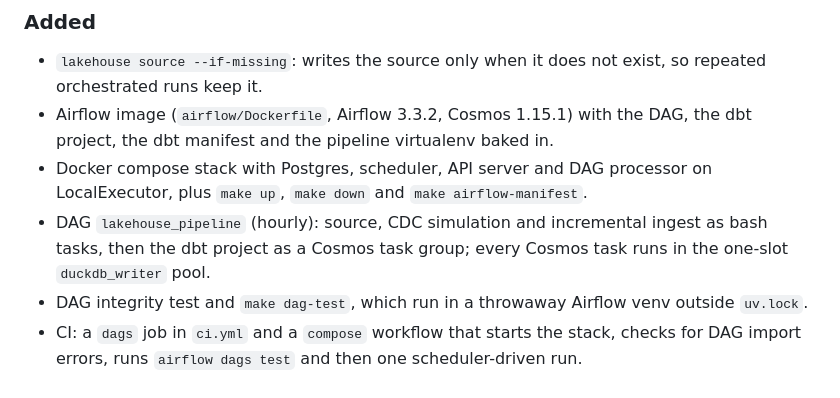
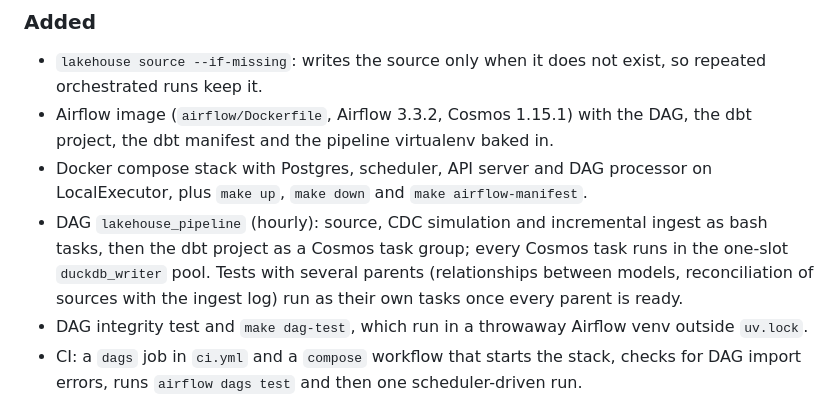
Before and after one commit to emanuel-luis/de-lakehouse-pipeline, a Markdown page: CHANGELOG.md, the part around the change. GitHub-like rendering.

```diff
--- a/CHANGELOG.md
+++ b/CHANGELOG.md
@@ -11,7 +11,7 @@ The format is based on [Keep a Changelog 1.1.0](https://keepachangelog.com/en/1.
 - `lakehouse source --if-missing`: writes the source only when it does not exist, so repeated orchestrated runs keep it.
 - Airflow image (`airflow/Dockerfile`, Airflow 3.3.2, Cosmos 1.15.1) with the DAG, the dbt project, the dbt manifest and the pipeline virtualenv baked in.
 - Docker compose stack with Postgres, scheduler, API server and DAG processor on LocalExecutor, plus `make up`, `make down` and `make airflow-manifest`.
-- DAG `lakehouse_pipeline` (hourly): source, CDC simulation and incremental ingest as bash tasks, then the dbt project as a Cosmos task group; every Cosmos task runs in the one-slot `duckdb_writer` pool.
+- DAG `lakehouse_pipeline` (hourly): source, CDC simulation and incremental ingest as bash tasks, then the dbt project as a Cosmos task group; every Cosmos task runs in the one-slot `duckdb_writer` pool. Tests with several parents (relationships between models, reconciliation of sources with the ingest log) run as their own tasks once every parent is ready.
 - DAG integrity test and `make dag-test`, which run in a throwaway Airflow venv outside `uv.lock`.
 - CI: a `dags` job in `ci.yml` and a `compose` workflow that starts the stack, checks for DAG import errors, runs `airflow dags test` and then one scheduler-driven run.
 - Dependabot updates for the `docker` (the uv build image) and `docker-compose` ecosystems. The Airflow base image is bumped by hand, together with the `apache-airflow` pin and the constraints URL.
```
Also changed, not shown: README.md (+2 -2 lines).
